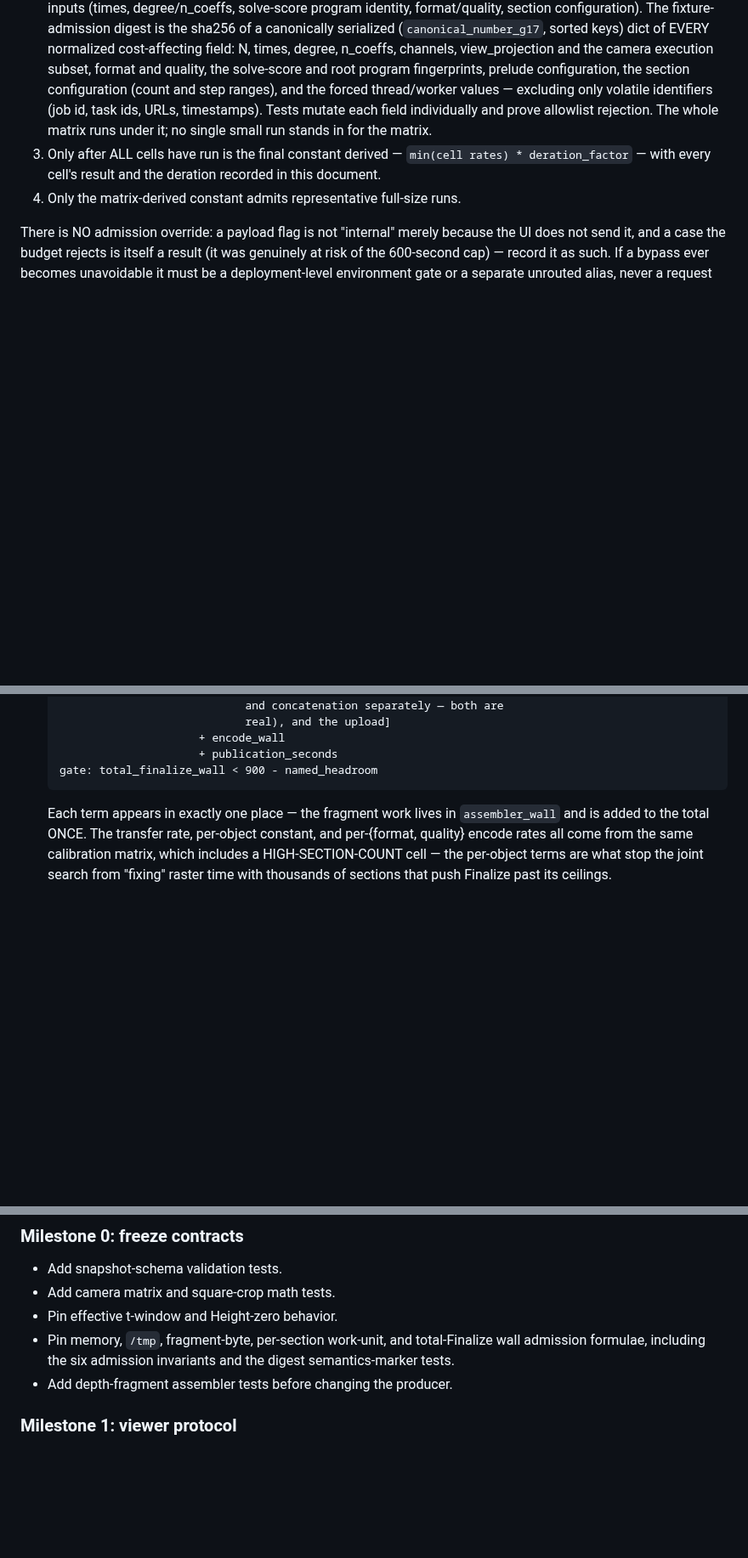
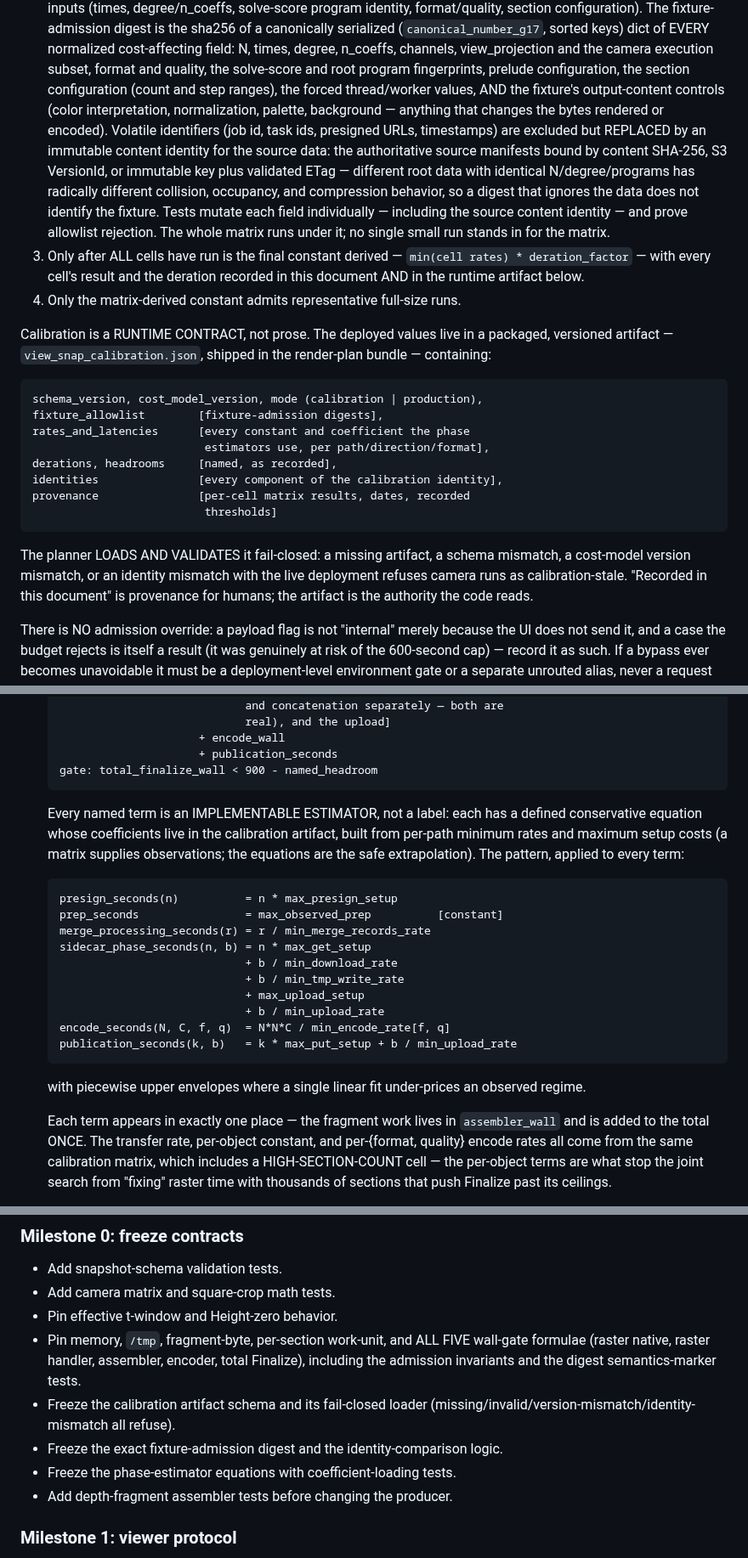
Before and after one commit to nassuphis/karpo_hackathon, a Markdown page: polypaint/view-snap-plan.md, 3 parts joined by grey strips. Shown at 85% size. Rendered like a GitHub page; blank space fills up the shorter version.

Commit message:
ViewSnap plan: round 15 — calibration becomes a runtime contract
F1: the deployed calibration is a packaged versioned artifact
(view_snap_calibration.json in the render-plan bundle) carrying schema
and cost-model versions, mode, the fixture allowlist, every rate and
coefficient, derations, headrooms, identities, and matrix provenance —
loaded fail-closed by the planner; the document remains human
provenance only. F2: the fixture digest binds the fixture's SOURCE
DATA (manifests by content sha256 / VersionId / immutable key+ETag)
and the output-content controls (interpretation, normalization,
palette, background) — identical dimensions over different data are
different fixtures. F3: the calibration identity includes
cost_model_version, bumped with any change to work_units_s, footprint
estimation, section search, or phase equations — rates are only
meaningful under the model that interpreted them. F4: every phase term
is an implementable conservative estimator (per-path min rates, max
setups, piecewise envelopes) with coefficients in the artifact.
F5: Milestone 0 freezes the five gates, the artifact schema and
fail-closed loader, the exact digest, identity comparison, and the
estimators before native work.

Co-Authored-By: Claude Fable 5 <noreply@anthropic.com>

````diff
--- a/polypaint/view-snap-plan.md
+++ b/polypaint/view-snap-plan.md
@@ -1001,15 +1008,46 @@ Lambda:
    view_projection and the camera execution subset, format and quality,
    the solve-score and root program fingerprints, prelude
    configuration, the section configuration (count and step ranges),
-   and the forced thread/worker values — excluding only volatile
-   identifiers (job id, task ids, URLs, timestamps). Tests mutate each
-   field individually and prove allowlist rejection. The whole matrix
+   the forced thread/worker values, AND the fixture's output-content
+   controls (color interpretation, normalization, palette, background —
+   anything that changes the bytes rendered or encoded). Volatile
+   identifiers (job id, task ids, presigned URLs, timestamps) are
+   excluded but REPLACED by an immutable content identity for the
+   source data: the authoritative source manifests bound by content
+   SHA-256, S3 VersionId, or immutable key plus validated ETag —
+   different root data with identical N/degree/programs has radically
+   different collision, occupancy, and compression behavior, so a
+   digest that ignores the data does not identify the fixture. Tests
+   mutate each field individually — including the source content
+   identity — and prove allowlist rejection. The whole matrix
    runs under it; no single small run stands in for the matrix.
 3. Only after ALL cells have run is the final constant derived —
    `min(cell rates) * deration_factor` — with every cell's result and
-   the deration recorded in this document.
+   the deration recorded in this document AND in the runtime artifact
+   below.
 4. Only the matrix-derived constant admits representative full-size
    runs.
+
+Calibration is a RUNTIME CONTRACT, not prose. The deployed values live
+in a packaged, versioned artifact — `view_snap_calibration.json`,
+shipped in the render-plan bundle — containing:
+
+```text
+schema_version, cost_model_version, mode (calibration | production),
+fixture_allowlist        [fixture-admission digests],
+rates_and_latencies      [every constant and coefficient the phase
+                          estimators use, per path/direction/format],
+derations, headrooms     [named, as recorded],
+identities               [every component of the calibration identity],
+provenance               [per-cell matrix results, dates, recorded
+                          thresholds]
+```
+
+The planner LOADS AND VALIDATES it fail-closed: a missing artifact, a
+schema mismatch, a cost-model version mismatch, or an identity
+mismatch with the live deployment refuses camera runs as
+calibration-stale. "Recorded in this document" is provenance for
+humans; the artifact is the authority the code reads.
 
 There is NO admission override: a payload flag is not "internal" merely
 because the UI does not send it, and a case the budget rejects is
@@ -1056,6 +1094,28 @@ request field.
                        + publication_seconds
   gate: total_finalize_wall < 900 - named_headroom
   ```
+
+  Every named term is an IMPLEMENTABLE ESTIMATOR, not a label: each
+  has a defined conservative equation whose coefficients live in the
+  calibration artifact, built from per-path minimum rates and maximum
+  setup costs (a matrix supplies observations; the equations are the
+  safe extrapolation). The pattern, applied to every term:
+
+  ```text
+  presign_seconds(n)          = n * max_presign_setup
+  prep_seconds                = max_observed_prep          [constant]
+  merge_processing_seconds(r) = r / min_merge_records_rate
+  sidecar_phase_seconds(n, b) = n * max_get_setup
+                              + b / min_download_rate
+                              + b / min_tmp_write_rate
+                              + max_upload_setup
+                              + b / min_upload_rate
+  encode_seconds(N, C, f, q)  = N*N*C / min_encode_rate[f, q]
+  publication_seconds(k, b)   = k * max_put_setup + b / min_upload_rate
+  ```
+
+  with piecewise upper envelopes where a single linear fit under-prices
+  an observed regime.
 
   Each term appears in exactly one place — the fragment work lives in
   `assembler_wall` and is added to the total ONCE. The transfer rate,
@@ -1702,9 +1762,15 @@ feature. That would be a separately designed v2.
 - Add snapshot-schema validation tests.
 - Add camera matrix and square-crop math tests.
 - Pin effective t-window and Height-zero behavior.
-- Pin memory, `/tmp`, fragment-byte, per-section work-unit, and
-  total-Finalize wall admission formulae, including the six admission
-  invariants and the digest semantics-marker tests.
+- Pin memory, `/tmp`, fragment-byte, per-section work-unit, and ALL
+  FIVE wall-gate formulae (raster native, raster handler, assembler,
+  encoder, total Finalize), including the admission invariants and the
+  digest semantics-marker tests.
+- Freeze the calibration artifact schema and its fail-closed loader
+  (missing/invalid/version-mismatch/identity-mismatch all refuse).
+- Freeze the exact fixture-admission digest and the identity-comparison
+  logic.
+- Freeze the phase-estimator equations with coefficient-loading tests.
 - Add depth-fragment assembler tests before changing the producer.
 
 ### Milestone 1: viewer protocol
````
Also changed, not shown: other parts of polypaint/view-snap-plan.md (+8 -1 lines).
